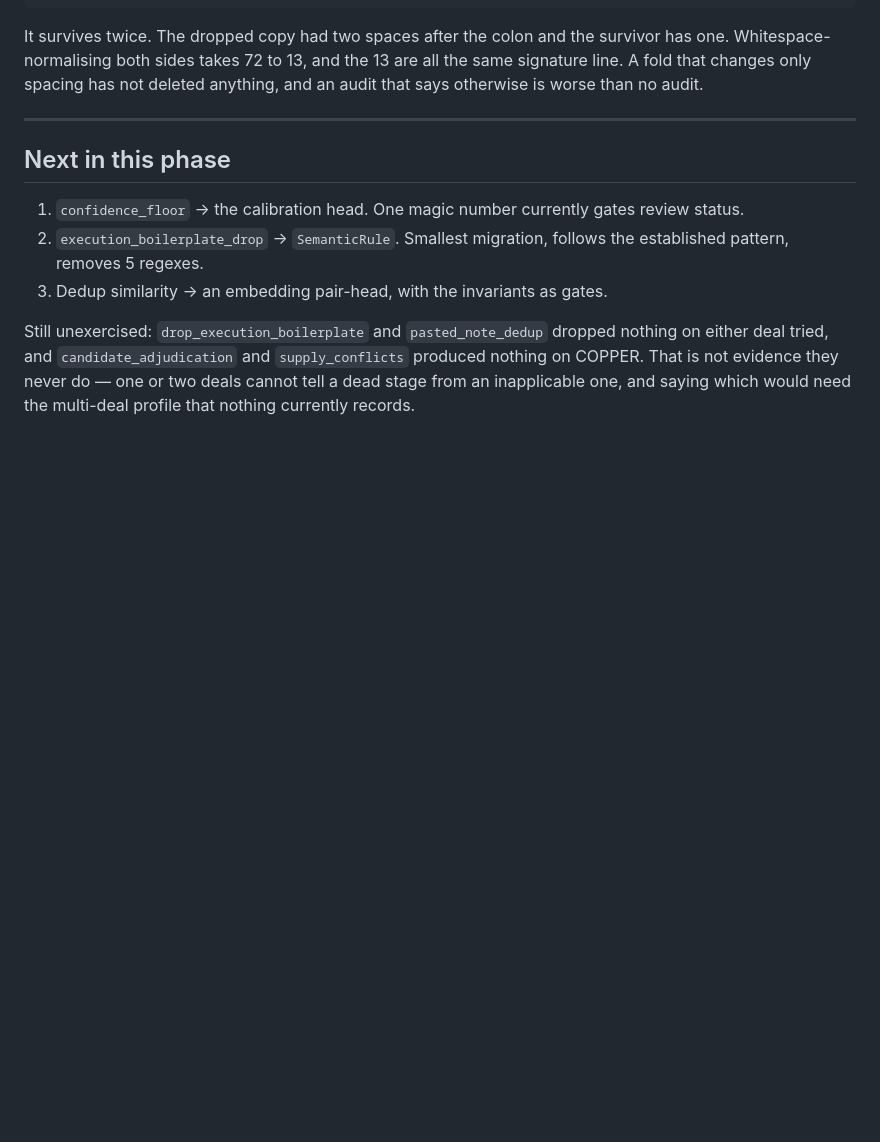
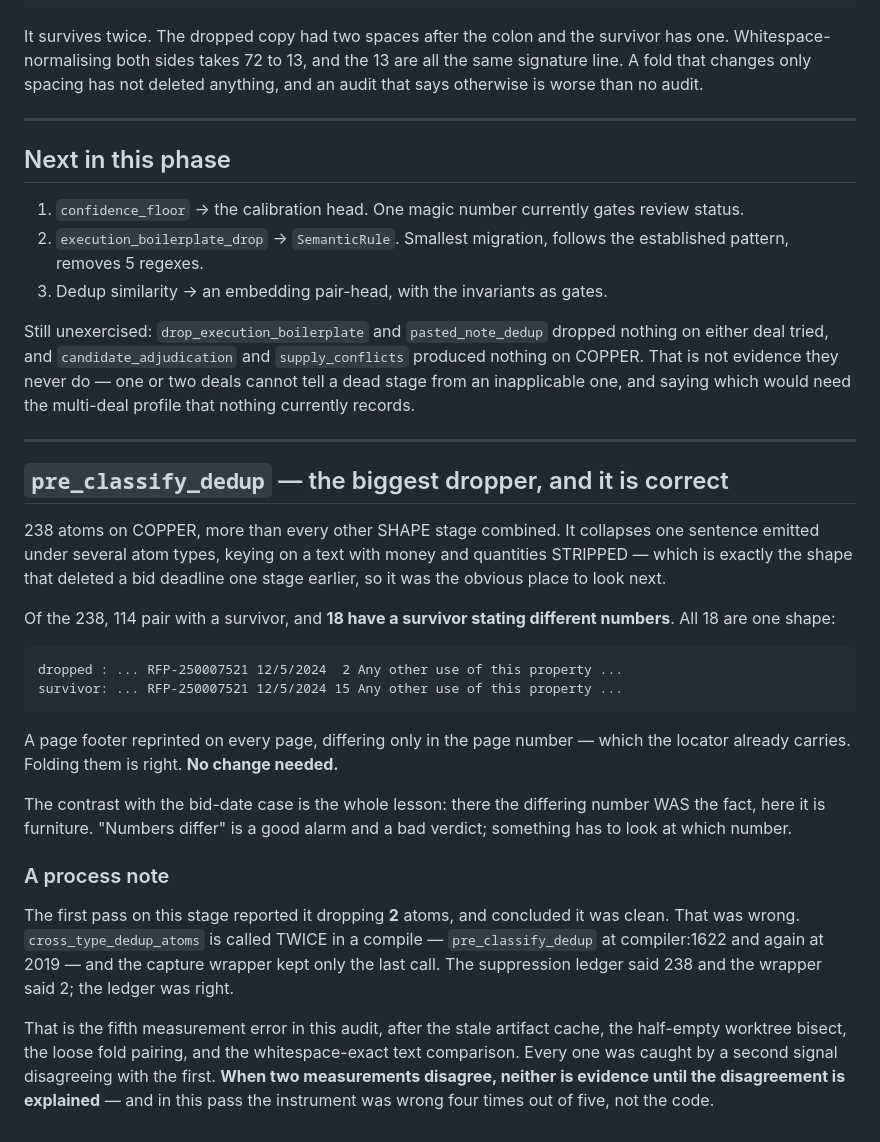
Before and after one commit to Purtera-IT/parser-os, a Markdown page: _SHAPE_PHASE.md, the part around the change. Rendered like a GitHub page; blank space fills up the shorter version.

Commit message:
pre_classify_dedup is correct, and the heads are on the promotion path
The biggest dropper in SHAPE -- 238 atoms, more than every other stage
combined -- keys on a text with quantities STRIPPED, which is the shape that
deleted a bid deadline one stage earlier. Of the 238, 114 pair with a survivor
and 18 have a survivor stating different numbers. All 18 are one shape: a page
footer reprinted on every page, differing only in the page number, which the
locator already carries. Folding them is right. No change needed.

"Numbers differ" is a good alarm and a bad verdict.

Registers GO #6 (suppression head) and GO #7 (rule thresholds) in the bets
ledger with their trigger conditions, label source and promotion gate, so
neither depends on anybody remembering. GO #6 records the thing worth not
forgetting: the Dropped stage's verdicts ARE the dedup pair-head's training
set, because a fold carries the survivor it folded into -- there is no separate
dedup labelling job to schedule.

Also records the fifth measurement error of this audit: the first pass on this
stage reported 2 drops and called it clean. `cross_type_dedup_atoms` is called
twice in a compile and the wrapper kept only the last call. The ledger said 238
and was right. Four of the five errors in this audit were the instrument, not
the code.

Co-Authored-By: Claude Opus 5 <noreply@anthropic.com>

```diff
--- a/_SHAPE_PHASE.md
+++ b/_SHAPE_PHASE.md
@@ -195,3 +195,40 @@ nothing on either deal tried, and `candidate_adjudication` and
 `supply_conflicts` produced nothing on COPPER. That is not evidence they never
 do — one or two deals cannot tell a dead stage from an inapplicable one, and
 saying which would need the multi-deal profile that nothing currently records.
+
+---
+
+## `pre_classify_dedup` — the biggest dropper, and it is correct
+
+238 atoms on COPPER, more than every other SHAPE stage combined. It collapses
+one sentence emitted under several atom types, keying on a text with money and
+quantities STRIPPED — which is exactly the shape that deleted a bid deadline
+one stage earlier, so it was the obvious place to look next.
+
+Of the 238, 114 pair with a survivor, and **18 have a survivor stating
+different numbers**. All 18 are one shape:
+
+    dropped : ... RFP-250007521 12/5/2024  2 Any other use of this property ...
+    survivor: ... RFP-250007521 12/5/2024 15 Any other use of this property ...
+
+A page footer reprinted on every page, differing only in the page number —
+which the locator already carries. Folding them is right. **No change needed.**
+
+The contrast with the bid-date case is the whole lesson: there the differing
+number WAS the fact, here it is furniture. "Numbers differ" is a good alarm and
+a bad verdict; something has to look at which number.
+
+### A process note
+
+The first pass on this stage reported it dropping **2** atoms, and concluded it
+was clean. That was wrong. `cross_type_dedup_atoms` is called TWICE in a
+compile — `pre_classify_dedup` at compiler:1622 and again at 2019 — and the
+capture wrapper kept only the last call. The suppression ledger said 238 and
+the wrapper said 2; the ledger was right.
+
+That is the fifth measurement error in this audit, after the stale artifact
+cache, the half-empty worktree bisect, the loose fold pairing, and the
+whitespace-exact text comparison. Every one was caught by a second signal
+disagreeing with the first. **When two measurements disagree, neither is
+evidence until the disagreement is explained** — and in this pass the
+instrument was wrong four times out of five, not the code.
```
